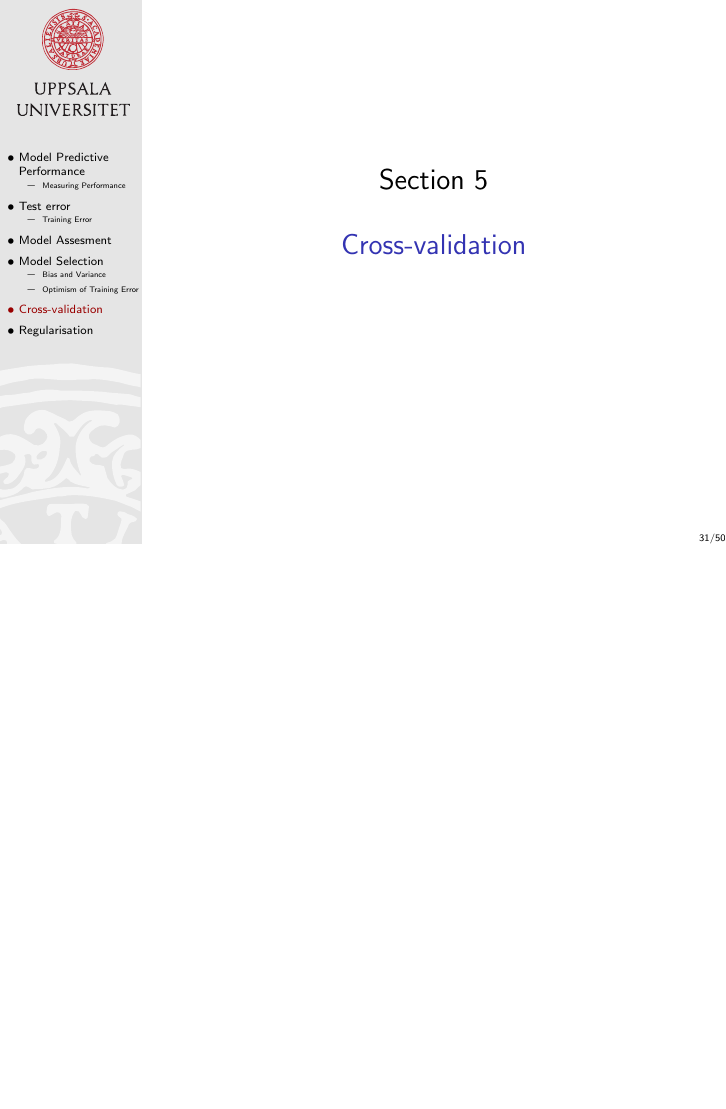
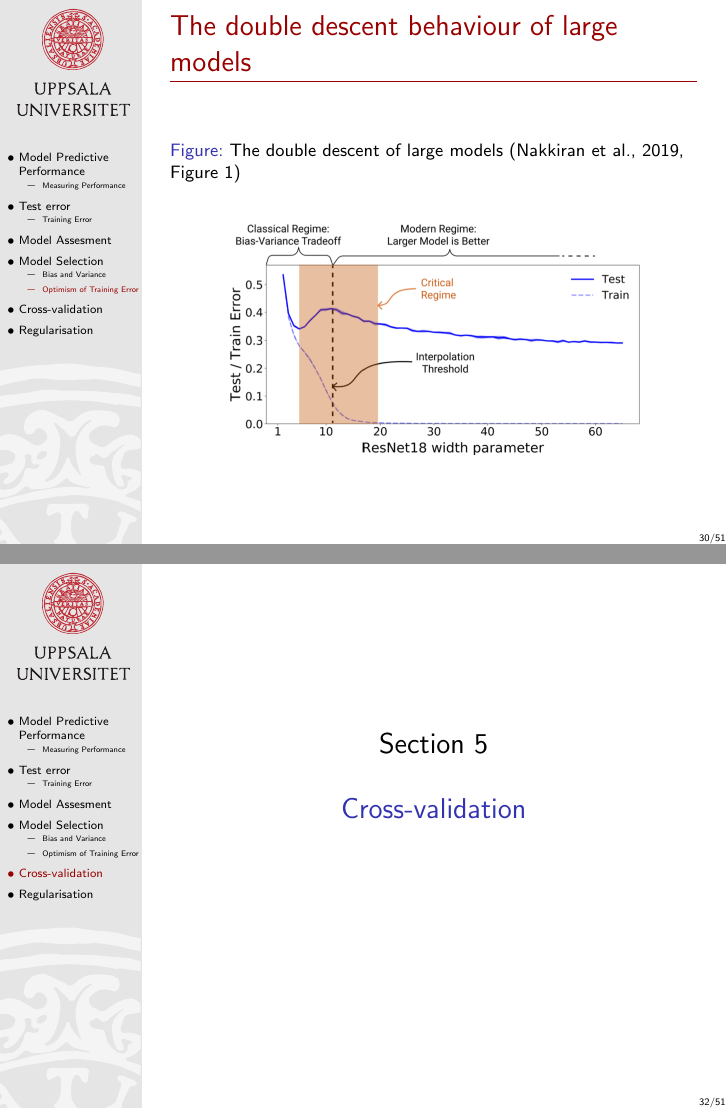
Before and after one commit to MansMeg/IntroML, LaTeX slides (lectures/B2/Block2.tex): page 28 of 46 before the commit and pages 28 and 29 of 47 after it, the two joined at a grey line, the shorter picture padded with empty space. Compiled offline with pdfLaTeX.

Commit message:
Update block 2 with double descent

```diff
--- a/lectures/B2/Block2.tex
+++ b/lectures/B2/Block2.tex
@@ -523,6 +523,19 @@ How could we create an optimistic classifier for the training data?
 
 
 
+\begin{frame}{The double descent behaviour of large models}
+
+\begin{figure}[h]
+\caption{The double descent of large models (Nakkiran et al., 2019, Figure 1)}
+\centering
+\includegraphics[width=0.8\textwidth]{figs/Nakkiran_et_al_2019.png}
+\end{figure}
+
+
+
+\end{frame}
+
+
 \begin{frame}<handout:0>{Questions?}
 Questions?
 \end{frame}
```
Also changed, not shown: lectures/B2/Block2.pdf, lectures/B2/figs/Nakkiran_et_al_2019.png (added).
